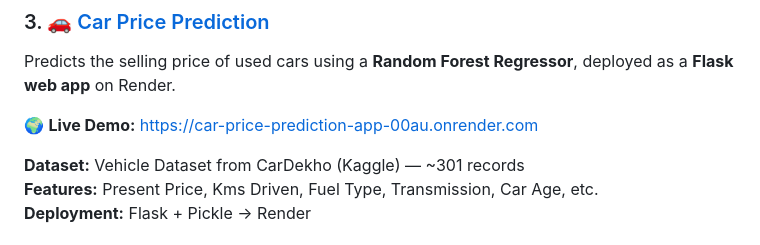
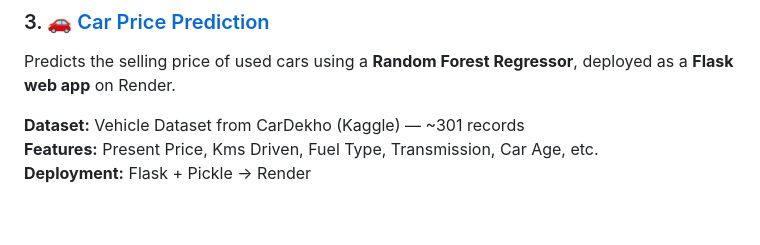
Before and after one commit to kanakking/AI-ML-Projects, a Markdown page: README.md, the part around the change. Rendered like a GitHub page; blank space fills up the shorter version.

Commit message:
Remove live demo link from README
Removed the live demo link for the Car Price Prediction project.

```diff
--- a/README.md
+++ b/README.md
@@ -43,8 +43,6 @@ Classifies brain MRI images into **4 categories** (Glioma, Meningioma, No Tumor,
 ### 3. 🚗 [Car Price Prediction](./car%20price%20prediction/)
 
 Predicts the selling price of used cars using a **Random Forest Regressor**, deployed as a **Flask web app** on Render.
-
-🌍 **Live Demo:** [https://car-price-prediction-app-00au.onrender.com](https://car-price-prediction-app-00au.onrender.com)
 
 **Dataset:** Vehicle Dataset from CarDekho (Kaggle) — ~301 records
 **Features:** Present Price, Kms Driven, Fuel Type, Transmission, Car Age, etc.
```
